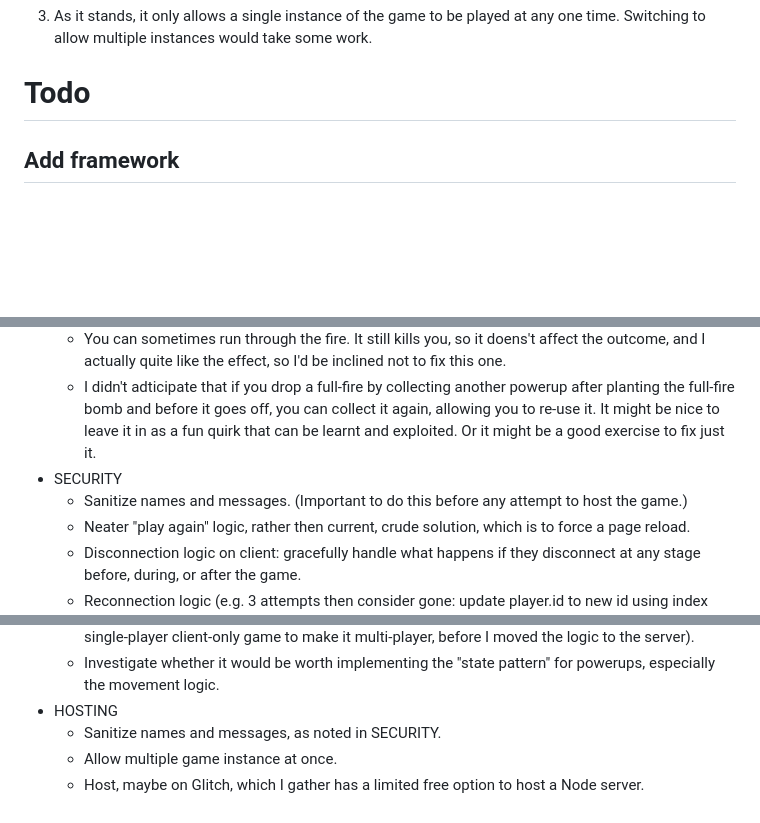
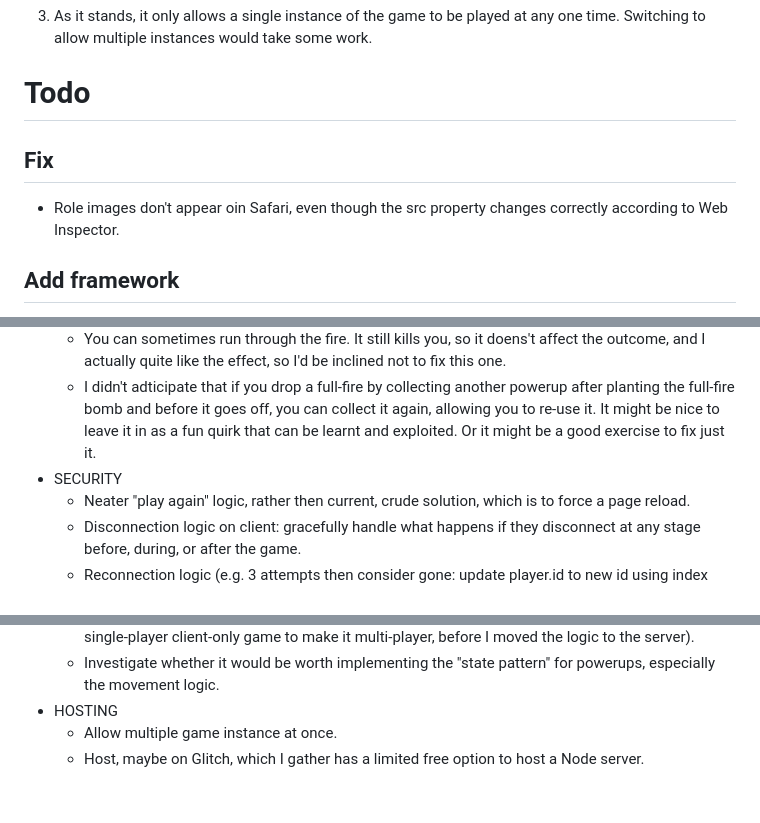
Before and after one commit to pjtunstall/mad, a Markdown page: README.md, 3 parts joined by grey strips. GitHub-like rendering; blank space fills up the shorter version.

Commit message:
updated readme re Safari role image issue

```diff
--- a/README.md
+++ b/README.md
@@ -19,6 +19,10 @@ Notes:
 3. As it stands, it only allows a single instance of the game to be played at any one time. Switching to allow multiple instances would take some work.
 
 # Todo
+
+## Fix
+
+- Role images don't appear oin Safari, even though the src property changes correctly according to Web Inspector.
 
 ## Add framework
 
@@ -46,7 +50,6 @@ Rewrite the code to use the framework. Some of this will just be a matter of swi
   - You can sometimes run through the fire. It still kills you, so it doens't affect the outcome, and I actually quite like the effect, so I'd be inclined not to fix this one.
   - I didn't adticipate that if you drop a full-fire by collecting another powerup after planting the full-fire bomb and before it goes off, you can collect it again, allowing you to re-use it. It might be nice to leave it in as a fun quirk that can be learnt and exploited. Or it might be a good exercise to fix just it.
 - SECURITY
-  - Sanitize names and messages. (Important to do this before any attempt to host the game.)
   - Neater "play again" logic, rather then current, crude solution, which is to force a page reload.
   - Disconnection logic on client: gracefully handle what happens if they disconnect at any stage before, during, or after the game.
   - Reconnection logic (e.g. 3 attempts then consider gone: update player.id to new id using index from client to link them; better yet, use a cookie. Test how well connections last, using a mobile hotspot.)
@@ -89,6 +92,5 @@ Rewrite the code to use the framework. Some of this will just be a matter of swi
   - Bring client structure more into line with how things are done on the server: player objects rather than those position and direction arrays (which are a leftover from my initial tinkering wit hthe single-player client-only game to make it multi-player, before I moved the logic to the server).
   - Investigate whether it would be worth implementing the "state pattern" for powerups, especially the movement logic.
 - HOSTING
-  - Sanitize names and messages, as noted in SECURITY.
   - Allow multiple game instance at once.
   - Host, maybe on Glitch, which I gather has a limited free option to host a Node server.
```
